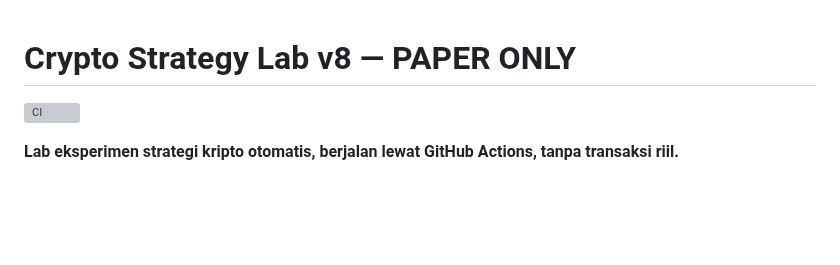
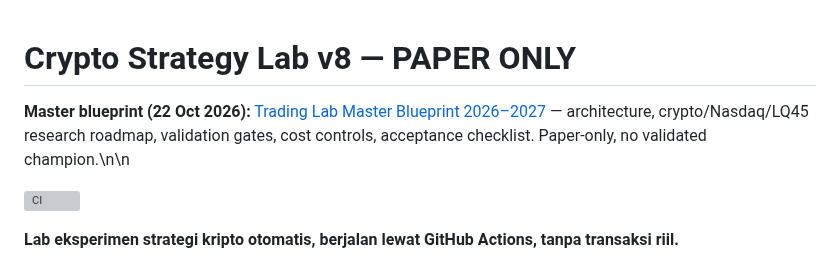
Before and after one commit to 0xzein-eth/crypto-strategy-lab, a Markdown page: README.md, the part around the change. Drawn GitHub-style; blank space fills up the shorter version; grey boxes are pictures that could not be loaded.

Commit message:
Link master blueprint from trading lab repository landing page

```diff
--- a/README.md
+++ b/README.md
@@ -1,4 +1,6 @@
 # Crypto Strategy Lab v8 — PAPER ONLY
+
+**Master blueprint (22 Oct 2026):** [Trading Lab Master Blueprint 2026–2027](docs/TRADING_LAB_MASTER_BLUEPRINT_2026_2027.md) — architecture, crypto/Nasdaq/LQ45 research roadmap, validation gates, cost controls, acceptance checklist. Paper-only, no validated champion.\n\n
 
 ![CI](https://github.com/0xzein-eth/crypto-strategy-lab/actions/workflows/ci.yml/badge.svg)
 
```
